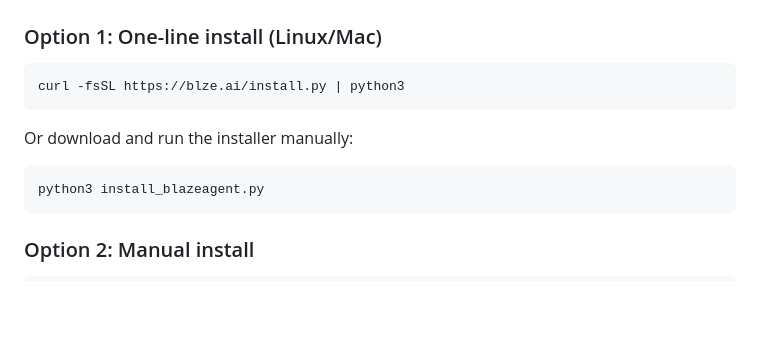
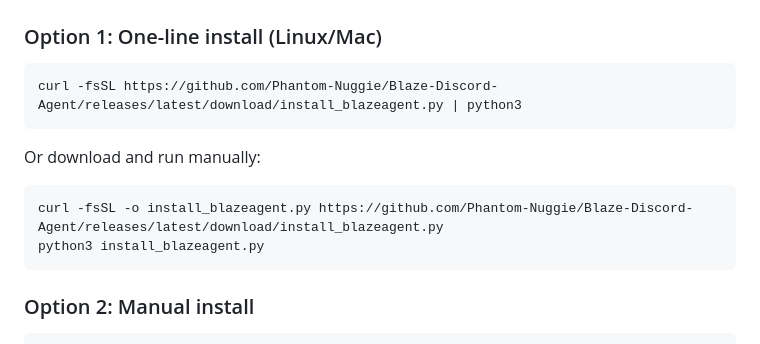
Before and after one commit to Phantom-Nuggie/Blaze-Discord-Agent, a Markdown page: README.md, the part around the change. Drawn GitHub-style; blank space fills up the shorter version.

Commit message:
Fix one-liner install URL, add installer to repo root

````diff
--- a/README.md
+++ b/README.md
@@ -17,12 +17,13 @@ Blaze-Discord-Agent gives you an AI-powered Discord bot for your business. The b
 ### Option 1: One-line install (Linux/Mac)
 
 ```bash
-curl -fsSL https://blze.ai/install.py | python3
+curl -fsSL https://github.com/Phantom-Nuggie/Blaze-Discord-Agent/releases/latest/download/install_blazeagent.py | python3
 ```
 
-Or download and run the installer manually:
+Or download and run manually:
 
 ```bash
+curl -fsSL -o install_blazeagent.py https://github.com/Phantom-Nuggie/Blaze-Discord-Agent/releases/latest/download/install_blazeagent.py
 python3 install_blazeagent.py
 ```
 
````
